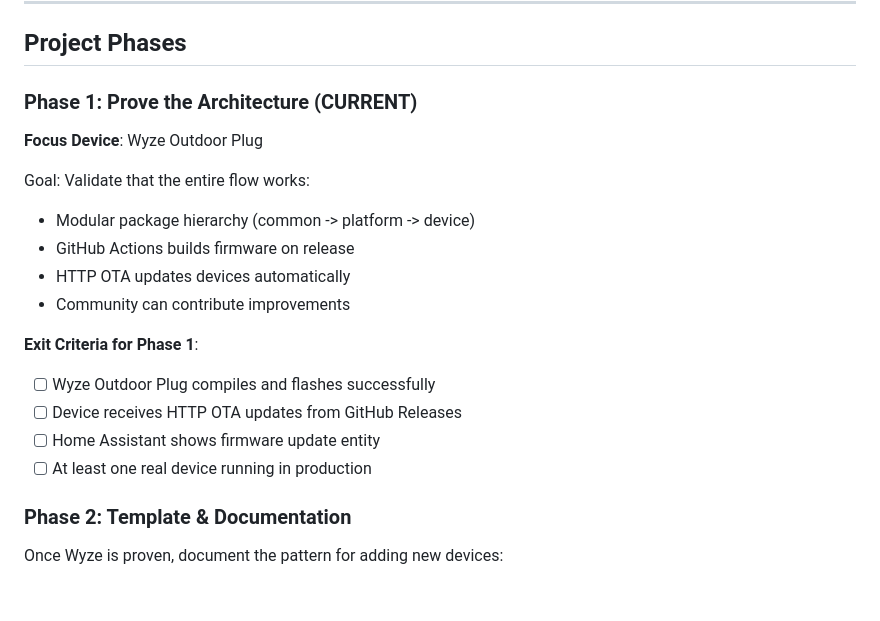
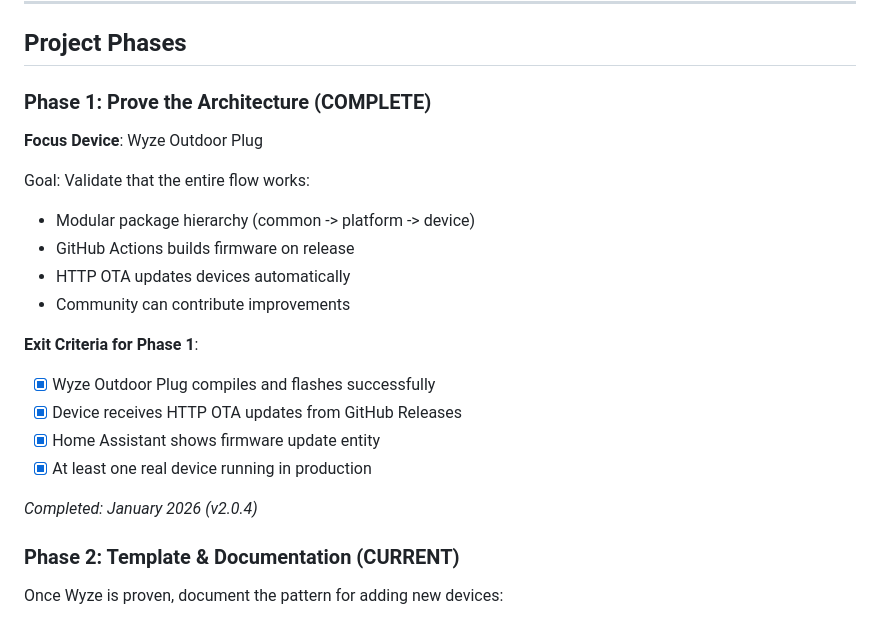
Before and after one commit to heytcass/esphome-device-library, a Markdown page: PROJECT.md, the part around the change. Rendered like a GitHub page; blank space fills up the shorter version.

Commit message:
Mark Phase 1 complete in PROJECT.md
All exit criteria met:
- Wyze Outdoor Plug compiles and flashes
- HTTP OTA updates working from GitHub Releases
- Home Assistant shows firmware update entity
- Real device running v2.0.4 in production

🤖 Generated with [Claude Code](https://claude.com/claude-code)

Co-Authored-By: Claude Opus 4.5 <noreply@anthropic.com>

```diff
--- a/PROJECT.md
+++ b/PROJECT.md
@@ -37,7 +37,7 @@ Configs should be easy to understand, modify, and contribute to. Clear package b
 
 ## Project Phases
 
-### Phase 1: Prove the Architecture (CURRENT)
+### Phase 1: Prove the Architecture (COMPLETE)
 **Focus Device**: Wyze Outdoor Plug
 
 Goal: Validate that the entire flow works:
@@ -47,12 +47,14 @@ Goal: Validate that the entire flow works:
 - Community can contribute improvements
 
 **Exit Criteria for Phase 1**:
-- [ ] Wyze Outdoor Plug compiles and flashes successfully
-- [ ] Device receives HTTP OTA updates from GitHub Releases
-- [ ] Home Assistant shows firmware update entity
-- [ ] At least one real device running in production
+- [x] Wyze Outdoor Plug compiles and flashes successfully
+- [x] Device receives HTTP OTA updates from GitHub Releases
+- [x] Home Assistant shows firmware update entity
+- [x] At least one real device running in production
 
-### Phase 2: Template & Documentation
+*Completed: January 2026 (v2.0.4)*
+
+### Phase 2: Template & Documentation (CURRENT)
 Once Wyze is proven, document the pattern for adding new devices:
 - Contribution guide with clear steps
 - Device template showing package structure
```
